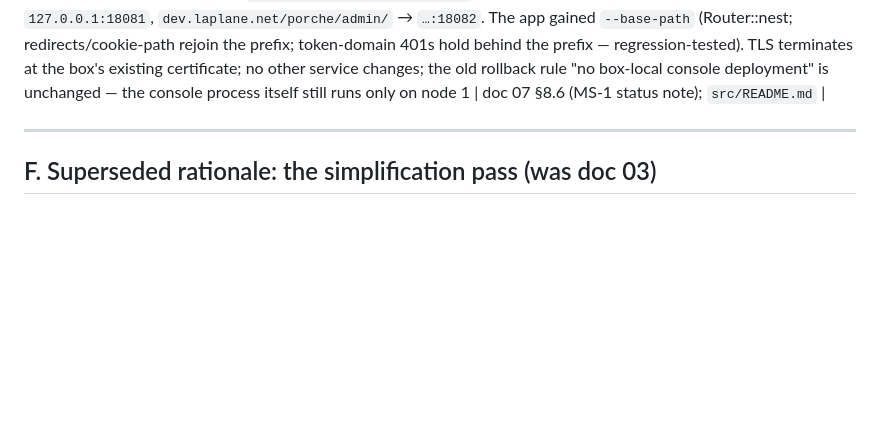
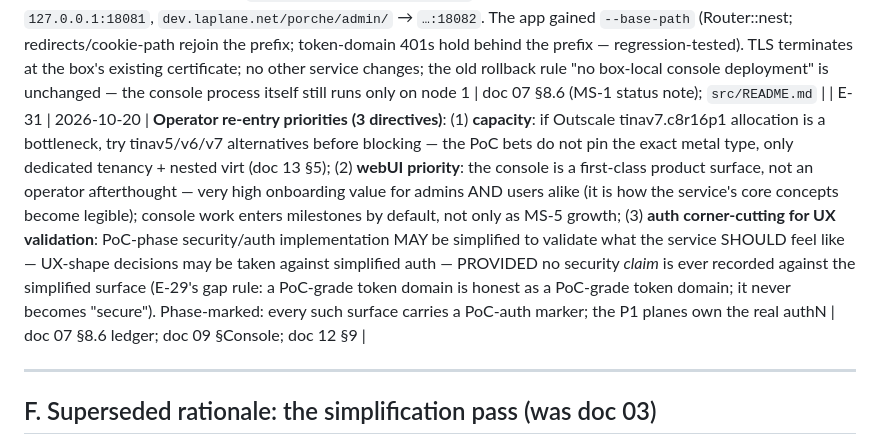
Before and after one commit to blawesom/porche, a Markdown page: doc/decisions/08-challenges.md, the part around the change. Rendered like a GitHub page; blank space fills up the shorter version.

```diff
--- a/doc/decisions/08-challenges.md
+++ b/doc/decisions/08-challenges.md
@@ -328,6 +328,7 @@ existing documents.
 
 | E-29 | 2026-10-20 | **Rollback to corpus-only, then milestone re-entry** (operator): the implementation trees (src/, guest/, harness/) and the box-local console deployment are removed (git tip f649f15 preserves everything). Cause: scope outran the PoC contract — §7.5 still blank while §3-deferred surfaces shipped and security behavior was claimed without machine artifacts. Re-entry is milestone-based (doc 07 §8.6): every milestone is gated on recorded machine artifacts AND a **full user test** (recorded human UAT through a real browser of every page and operation of its surfaces) before the milestone is declared complete. E-28 stands restated: the consoles resurface at MS-1 per doc 09's Stage-1 demo scope (user surface + single-host admin surface over the PoC adapter) — real create/stop/wipe on the live path, PoC-grade token authN domains (user + admin), industry-standard object console (object lists/details/relations/topology panels); the admin Audit VIEW, Tokens page and SSO remain P0/P2 per doc 09's MVP cuts; the audit trail itself is still written (doc 09 Conventions: every mutating call maps to one entry, trail outlives the object). The gap rule binds all re-entry work (8.6) | doc 07 §3, §7.5, §8.6; doc 09 §Console |
 | E-30 | 2026-10-20 | **Console transport behind dev.laplane.net (operator)**: the MS-1 consoles stay bound to node-1 loopback and token-strict (E-8 domains unchanged); the operator may test them from outside the dev box via the box's existing HTTPS frontend: HAProxy path-routes `dev.laplane.net/porche/user/` → the box's persistent SSH-forward to node-1 `127.0.0.1:18081`, `dev.laplane.net/porche/admin/` → `…:18082`. The app gained `--base-path` (Router::nest; redirects/cookie-path rejoin the prefix; token-domain 401s hold behind the prefix — regression-tested). TLS terminates at the box's existing certificate; no other service changes; the old rollback rule "no box-local console deployment" is unchanged — the console process itself still runs only on node 1 | doc 07 §8.6 (MS-1 status note); `src/README.md` |
+| E-31 | 2026-10-20 | **Operator re-entry priorities (3 directives)**: (1) **capacity**: if Outscale tinav7.c8r16p1 allocation is a bottleneck, try tinav5/v6/v7 alternatives before blocking — the PoC bets do not pin the exact metal type, only dedicated tenancy + nested virt (doc 13 §5); (2) **webUI priority**: the console is a first-class product surface, not an operator afterthought — very high onboarding value for admins AND users alike (it is how the service's core concepts become legible); console work enters milestones by default, not only as MS-5 growth; (3) **auth corner-cutting for UX validation**: PoC-phase security/auth implementation MAY be simplified to validate what the service SHOULD feel like — UX-shape decisions may be taken against simplified auth — PROVIDED no security *claim* is ever recorded against the simplified surface (E-29's gap rule: a PoC-grade token domain is honest as a PoC-grade token domain; it never becomes "secure"). Phase-marked: every such surface carries a PoC-auth marker; the P1 planes own the real authN | doc 07 §8.6 ledger; doc 09 §Console; doc 12 §9 |
 
 ---
 
```
Also changed, not shown: doc/operations/07-poc.md (+17 -22 lines), doc/operations/13-integration-environment.md (+5 -0 lines).
